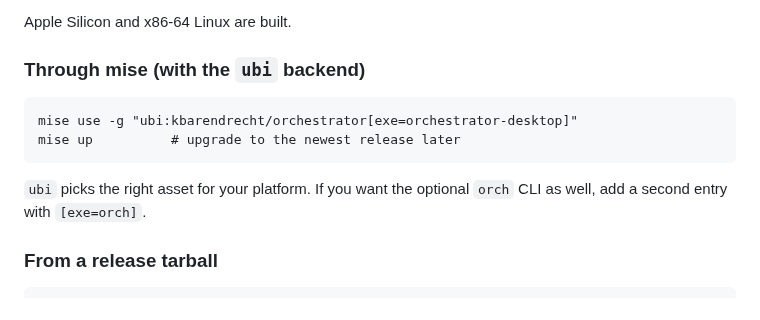
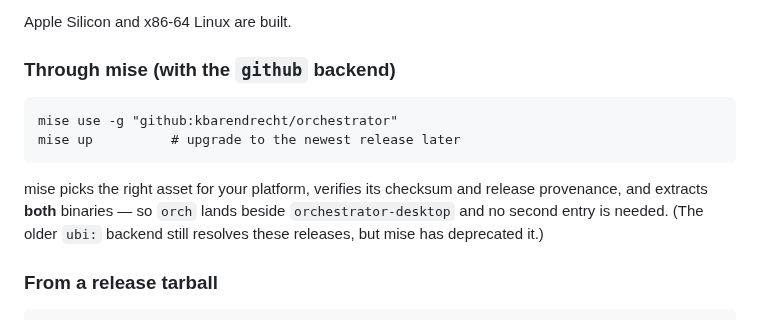
Before and after one commit to kbarendrecht/orchestrator, a Markdown page: README.md, the part around the change. Rendered like a GitHub page.

Commit message:
Point the mise install at the github backend
mise has deprecated the ubi backend (removed in 2027.1.0), and the github
backend is a better fit anyway: one entry, no exe hint, and it verifies release
provenance and extracts both binaries onto PATH. Verified against a real install.

Generated with [Claude Code](https://claude.ai/code)
via [Happy](https://happy.engineering)

Co-Authored-By: Claude <noreply@anthropic.com>
Co-Authored-By: Happy <yesreply@happy.engineering>

````diff
--- a/README.md
+++ b/README.md
@@ -50,15 +50,17 @@ Releases attach two binaries per platform.
 
 Apple Silicon and x86-64 Linux are built.
 
-### Through mise (with the `ubi` backend)
+### Through mise (with the `github` backend)
 
 ```
-mise use -g "ubi:kbarendrecht/orchestrator[exe=orchestrator-desktop]"
+mise use -g "github:kbarendrecht/orchestrator"
 mise up          # upgrade to the newest release later
 ```
 
-`ubi` picks the right asset for your platform. If you want the optional `orch`
-CLI as well, add a second entry with `[exe=orch]`.
+mise picks the right asset for your platform, verifies its checksum and release
+provenance, and extracts **both** binaries — so `orch` lands beside
+`orchestrator-desktop` and no second entry is needed. (The older `ubi:` backend
+still resolves these releases, but mise has deprecated it.)
 
 ### From a release tarball
 
````
